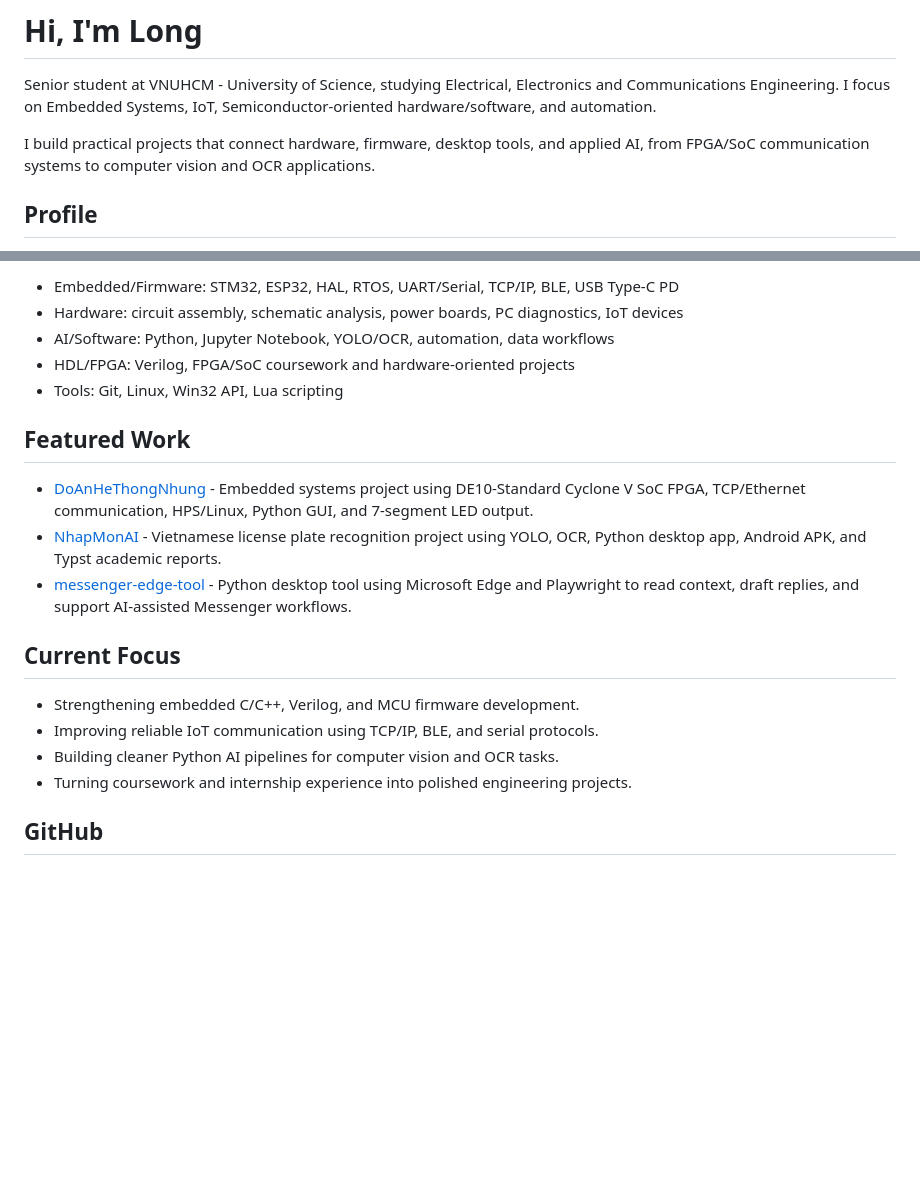
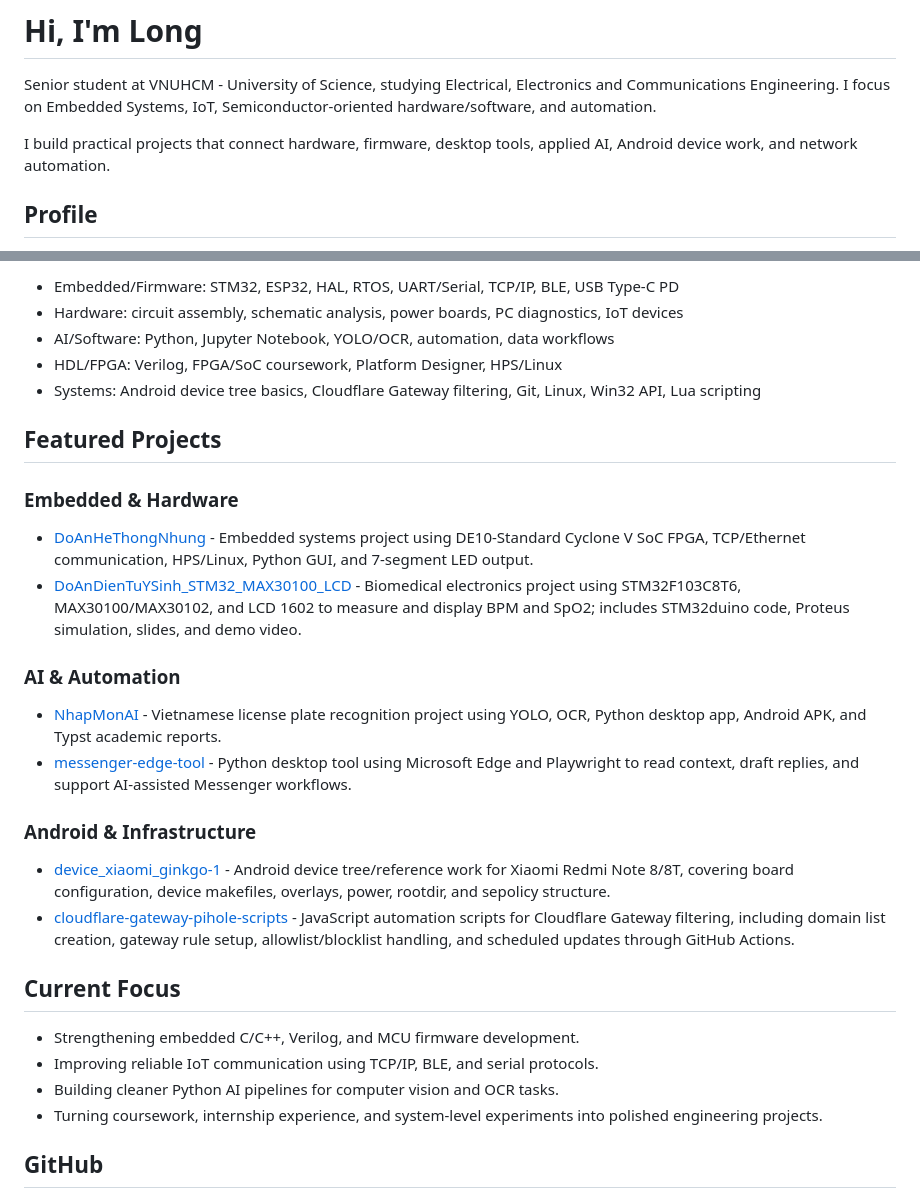
Before and after one commit to lhlizdabezt/lhlizdabezt, a Markdown page: README.md, 2 parts joined by grey strips. GitHub-like rendering; blank space fills up the shorter version.

Commit message:
Update profile featured projects

```diff
--- a/README.md
+++ b/README.md
@@ -2,7 +2,7 @@
 
 Senior student at VNUHCM - University of Science, studying Electrical, Electronics and Communications Engineering. I focus on Embedded Systems, IoT, Semiconductor-oriented hardware/software, and automation.
 
-I build practical projects that connect hardware, firmware, desktop tools, and applied AI, from FPGA/SoC communication systems to computer vision and OCR applications.
+I build practical projects that connect hardware, firmware, desktop tools, applied AI, Android device work, and network automation.
 
 ## Profile
 
@@ -28,21 +31,32 @@ I build practical projects that connect hardware, firmware, desktop tools, and a
 - Embedded/Firmware: STM32, ESP32, HAL, RTOS, UART/Serial, TCP/IP, BLE, USB Type-C PD
 - Hardware: circuit assembly, schematic analysis, power boards, PC diagnostics, IoT devices
 - AI/Software: Python, Jupyter Notebook, YOLO/OCR, automation, data workflows
-- HDL/FPGA: Verilog, FPGA/SoC coursework and hardware-oriented projects
-- Tools: Git, Linux, Win32 API, Lua scripting
+- HDL/FPGA: Verilog, FPGA/SoC coursework, Platform Designer, HPS/Linux
+- Systems: Android device tree basics, Cloudflare Gateway filtering, Git, Linux, Win32 API, Lua scripting
 
-## Featured Work
+## Featured Projects
+
+### Embedded & Hardware
 
 - [DoAnHeThongNhung](https://github.com/lhlizdabezt/DoAnHeThongNhung) - Embedded systems project using DE10-Standard Cyclone V SoC FPGA, TCP/Ethernet communication, HPS/Linux, Python GUI, and 7-segment LED output.
+- [DoAnDienTuYSinh_STM32_MAX30100_LCD](https://github.com/lhlizdabezt/DoAnDienTuYSinh_STM32_MAX30100_LCD) - Biomedical electronics project using STM32F103C8T6, MAX30100/MAX30102, and LCD 1602 to measure and display BPM and SpO2; includes STM32duino code, Proteus simulation, slides, and demo video.
+
+### AI & Automation
+
 - [NhapMonAI](https://github.com/lhlizdabezt/NhapMonAI) - Vietnamese license plate recognition project using YOLO, OCR, Python desktop app, Android APK, and Typst academic reports.
 - [messenger-edge-tool](https://github.com/lhlizdabezt/messenger-edge-tool) - Python desktop tool using Microsoft Edge and Playwright to read context, draft replies, and support AI-assisted Messenger workflows.
+
+### Android & Infrastructure
+
+- [device_xiaomi_ginkgo-1](https://github.com/lhlizdabezt/device_xiaomi_ginkgo-1) - Android device tree/reference work for Xiaomi Redmi Note 8/8T, covering board configuration, device makefiles, overlays, power, rootdir, and sepolicy structure.
+- [cloudflare-gateway-pihole-scripts](https://github.com/lhlizdabezt/cloudflare-gateway-pihole-scripts) - JavaScript automation scripts for Cloudflare Gateway filtering, including domain list creation, gateway rule setup, allowlist/blocklist handling, and scheduled updates through GitHub Actions.
 
 ## Current Focus
 
 - Strengthening embedded C/C++, Verilog, and MCU firmware development.
 - Improving reliable IoT communication using TCP/IP, BLE, and serial protocols.
 - Building cleaner Python AI pipelines for computer vision and OCR tasks.
-- Turning coursework and internship experience into polished engineering projects.
+- Turning coursework, internship experience, and system-level experiments into polished engineering projects.
 
 ## GitHub
 
```
Also changed, not shown: other parts of README.md (+3 -0 lines).
